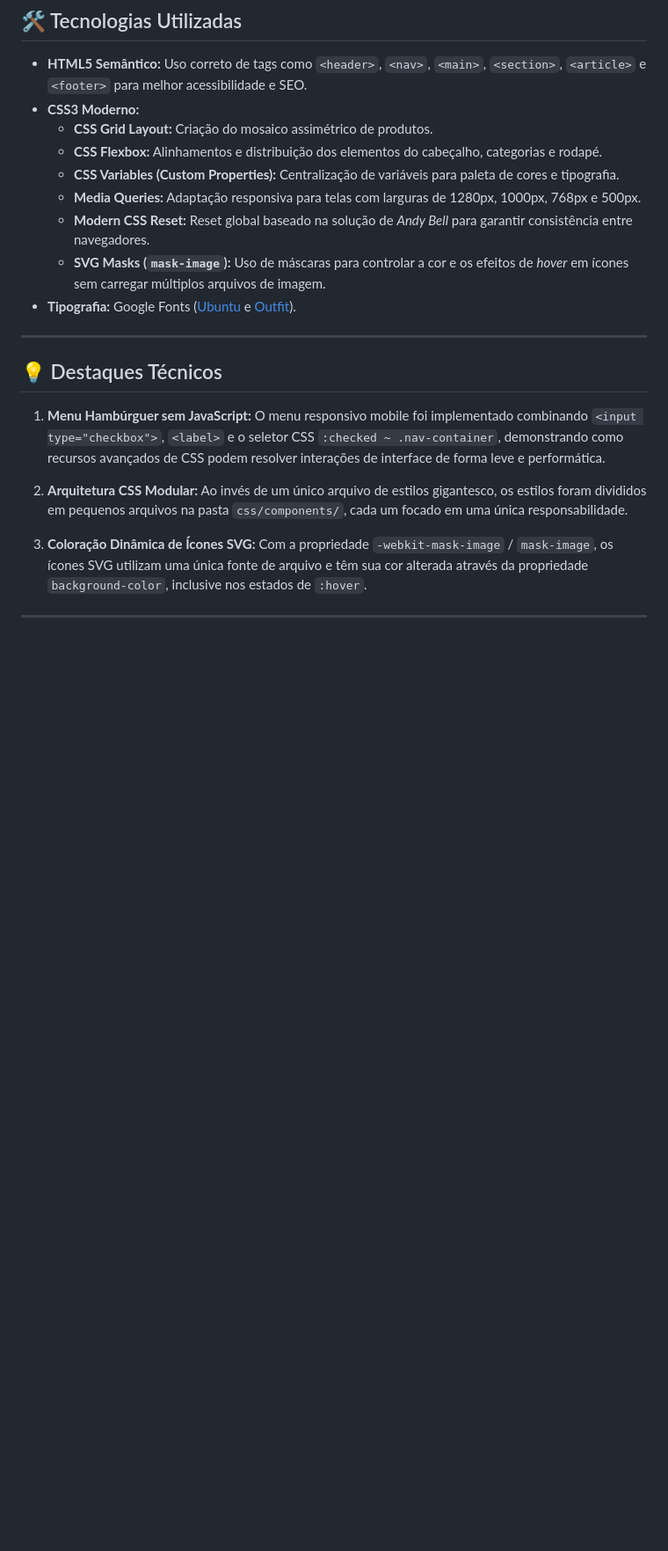
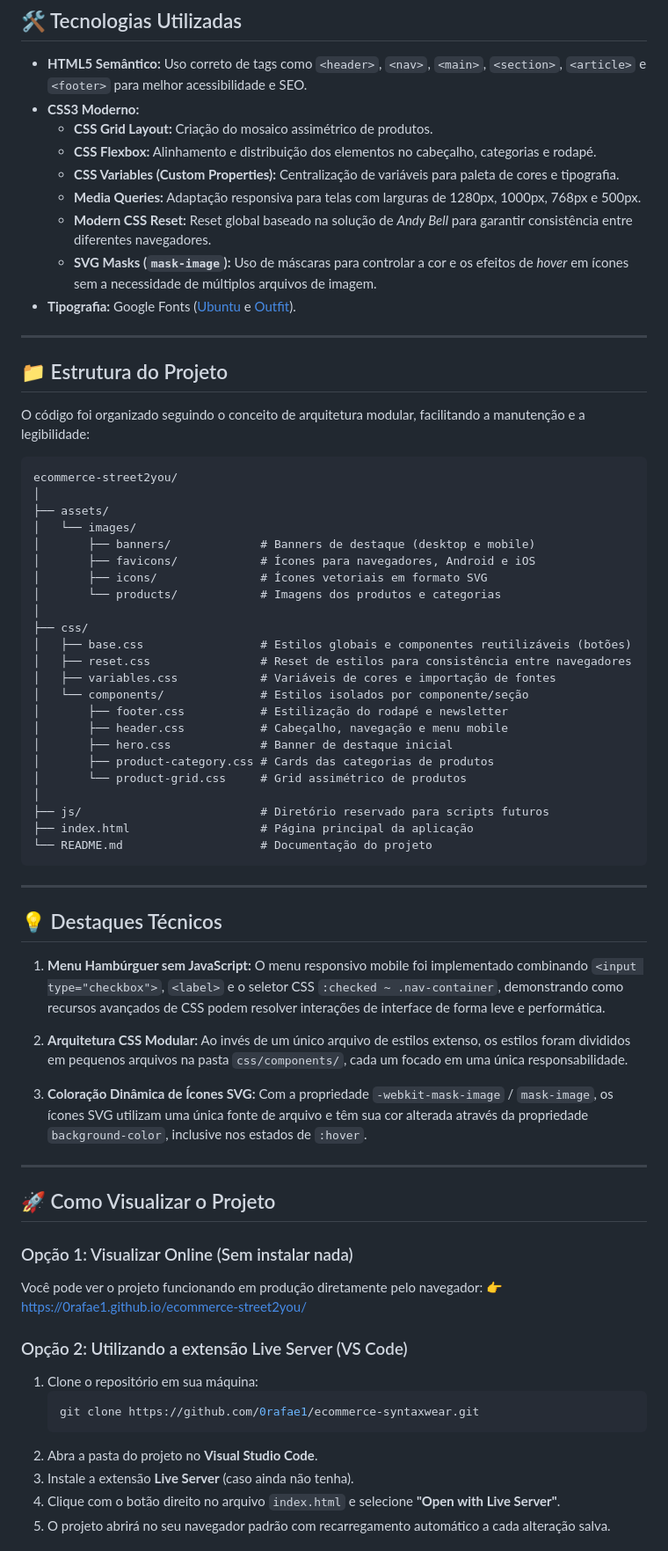
Before and after one commit to 0rafae1/ecommerce-street2you, a Markdown page: README.md, the part around one of its changes. Shown at 88% size. Rendered like a GitHub page; blank space fills up the shorter version.

Commit message:
docs: add live demo, setup instructions and project structure to README

````diff
--- a/README.md
+++ b/README.md
@@ -59,12 +80,44 @@ A interface combina estética visual limpa com navegação intuitiva, oferecendo
 - **HTML5 Semântico:** Uso correto de tags como `<header>`, `<nav>`, `<main>`, `<section>`, `<article>` e `<footer>` para melhor acessibilidade e SEO.
 - **CSS3 Moderno:**
   - **CSS Grid Layout:** Criação do mosaico assimétrico de produtos.
-  - **CSS Flexbox:** Alinhamentos e distribuição dos elementos do cabeçalho, categorias e rodapé.
+  - **CSS Flexbox:** Alinhamento e distribuição dos elementos no cabeçalho, categorias e rodapé.
   - **CSS Variables (Custom Properties):** Centralização de variáveis para paleta de cores e tipografia.
   - **Media Queries:** Adaptação responsiva para telas com larguras de 1280px, 1000px, 768px e 500px.
-  - **Modern CSS Reset:** Reset global baseado na solução de *Andy Bell* para garantir consistência entre navegadores.
-  - **SVG Masks (`mask-image`):** Uso de máscaras para controlar a cor e os efeitos de *hover* em ícones sem carregar múltiplos arquivos de imagem.
+  - **Modern CSS Reset:** Reset global baseado na solução de *Andy Bell* para garantir consistência entre diferentes navegadores.
+  - **SVG Masks (`mask-image`):** Uso de máscaras para controlar a cor e os efeitos de *hover* em ícones sem a necessidade de múltiplos arquivos de imagem.
 - **Tipografia:** Google Fonts ([Ubuntu](https://fonts.google.com/specimen/Ubuntu) e [Outfit](https://fonts.google.com/specimen/Outfit)).
+
+---
+
+## 📁 Estrutura do Projeto
+
+O código foi organizado seguindo o conceito de arquitetura modular, facilitando a manutenção e a legibilidade:
+
+```text
+ecommerce-street2you/
+│
+├── assets/
+│   └── images/
+│       ├── banners/             # Banners de destaque (desktop e mobile)
+│       ├── favicons/            # Ícones para navegadores, Android e iOS
+│       ├── icons/               # Ícones vetoriais em formato SVG
+│       └── products/            # Imagens dos produtos e categorias
+│
+├── css/
+│   ├── base.css                 # Estilos globais e componentes reutilizáveis (botões)
+│   ├── reset.css                # Reset de estilos para consistência entre navegadores
+│   ├── variables.css            # Variáveis de cores e importação de fontes
+│   └── components/              # Estilos isolados por componente/seção
+│       ├── footer.css           # Estilização do rodapé e newsletter
+│       ├── header.css           # Cabeçalho, navegação e menu mobile
+│       ├── hero.css             # Banner de destaque inicial
+│       ├── product-category.css # Cards das categorias de produtos
+│       └── product-grid.css     # Grid assimétrico de produtos
+│
+├── js/                          # Diretório reservado para scripts futuros
+├── index.html                   # Página principal da aplicação
+└── README.md                    # Documentação do projeto
+```
 
 ---
 
@@ -74,10 +127,26 @@ A interface combina estética visual limpa com navegação intuitiva, oferecendo
    O menu responsivo mobile foi implementado combinando `<input type="checkbox">`, `<label>` e o seletor CSS `:checked ~ .nav-container`, demonstrando como recursos avançados de CSS podem resolver interações de interface de forma leve e performática.
 
 2. **Arquitetura CSS Modular:**
-   Ao invés de um único arquivo de estilos gigantesco, os estilos foram divididos em pequenos arquivos na pasta `css/components/`, cada um focado em uma única responsabilidade.
+   Ao invés de um único arquivo de estilos extenso, os estilos foram divididos em pequenos arquivos na pasta `css/components/`, cada um focado em uma única responsabilidade.
 
 3. **Coloração Dinâmica de Ícones SVG:**
    Com a propriedade `-webkit-mask-image` / `mask-image`, os ícones SVG utilizam uma única fonte de arquivo e têm sua cor alterada através da propriedade `background-color`, inclusive nos estados de `:hover`.
 
 ---
 
+## 🚀 Como Visualizar o Projeto
+
+### Opção 1: Visualizar Online (Sem instalar nada)
+Você pode ver o projeto funcionando em produção diretamente pelo navegador:
+👉 [https://0rafae1.github.io/ecommerce-street2you/](https://0rafae1.github.io/ecommerce-street2you/)
+
+### Opção 2: Utilizando a extensão Live Server (VS Code)
+1. Clone o repositório em sua máquina:
+   ```bash
+   git clone https://github.com/0rafae1/ecommerce-syntaxwear.git
+   ```
+2. Abra a pasta do projeto no **Visual Studio Code**.
+3. Instale a extensão **Live Server** (caso ainda não tenha).
+4. Clique com o botão direito no arquivo `index.html` e selecione **"Open with Live Server"**.
+5. O projeto abrirá no seu navegador padrão com recarregamento automático a cada alteração salva.
+
````
Also changed, not shown: other parts of README.md (+31 -3 lines).
